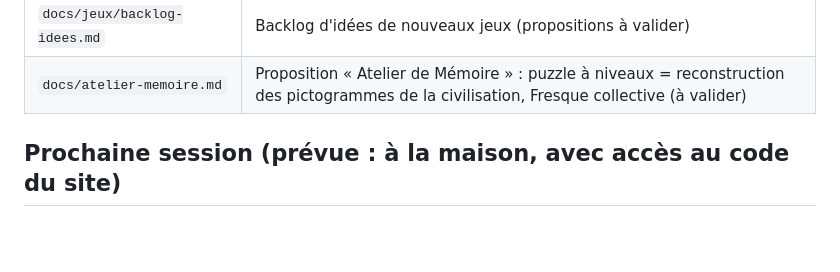
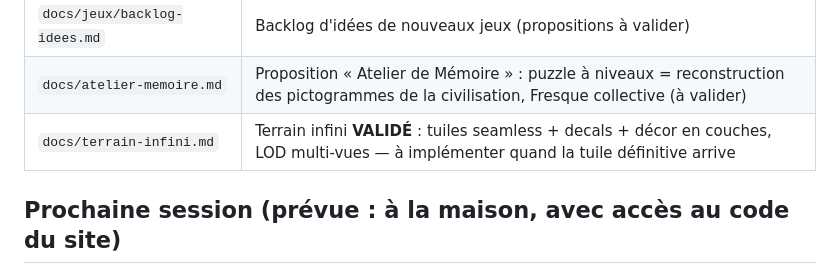
Before and after one commit to leguideinfo/games, a Markdown page: CLAUDE.md, the part around the change. GitHub-like rendering; blank space fills up the shorter version.

```diff
--- a/CLAUDE.md
+++ b/CLAUDE.md
@@ -24,6 +24,7 @@ Les jeux d'arcade sont considérés comme **la clef du succès et de l'adhérenc
 | `docs/jeux/the-flux.md` | Fiche du jeu existant The Flux |
 | `docs/jeux/backlog-idees.md` | Backlog d'idées de nouveaux jeux (propositions à valider) |
 | `docs/atelier-memoire.md` | Proposition « Atelier de Mémoire » : puzzle à niveaux = reconstruction des pictogrammes de la civilisation, Fresque collective (à valider) |
+| `docs/terrain-infini.md` | Terrain infini **VALIDÉ** : tuiles seamless + decals + décor en couches, LOD multi-vues — à implémenter quand la tuile définitive arrive |
 
 ## Prochaine session (prévue : à la maison, avec accès au code du site)
 
```
Also changed, not shown: docs/terrain-infini.md (added, +58 -0 lines).
